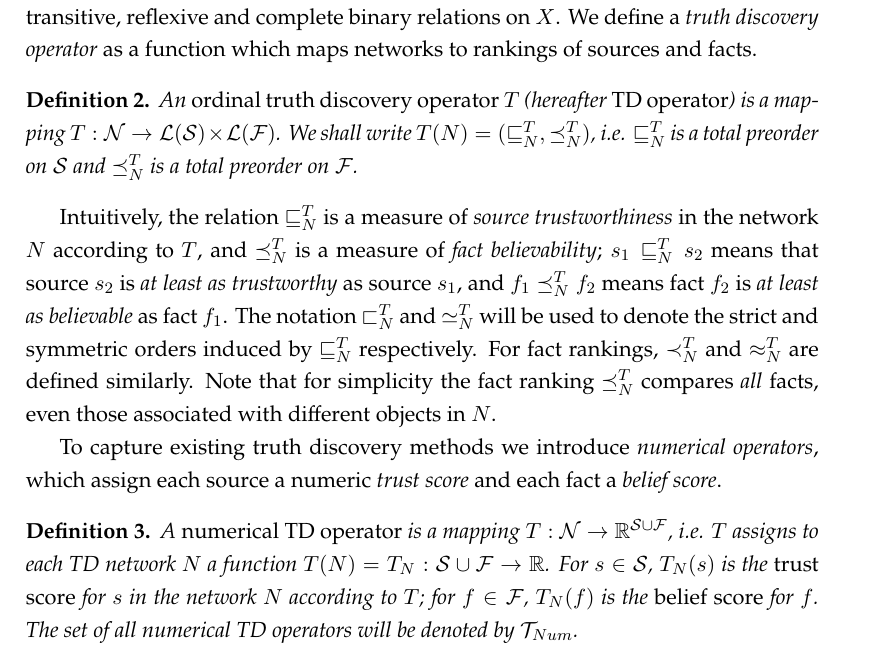
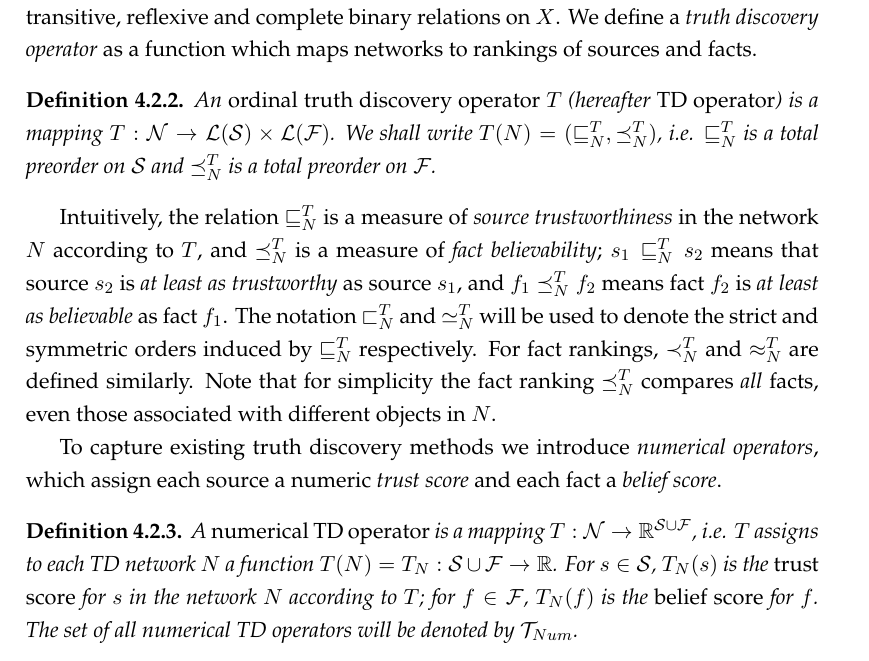
Before and after one commit to joesingo/thesis, a LaTeX thesis (main.tex, which reads macros.tex): part of page 19 of 168, cut so that both start at the same text. Compiled offline with XeLaTeX.

Commit message:
thm numbering uses section counter

```diff
--- a/macros.tex
+++ b/macros.tex
@@ -6,15 +6,15 @@
 \newcommand{\todo}[1]{{\color{red}[\textbf{TODO:} {#1}]}}
 
 % maths environments
-\theoremstyle{plain}\newtheorem{example}{Example}
-\theoremstyle{plain}\newtheorem{theorem}{Theorem}
-\theoremstyle{plain}\newtheorem{proposition}{Proposition}
-\theoremstyle{plain}\newtheorem{lemma}{Lemma}
-\theoremstyle{plain}\newtheorem{definition}{Definition}
+\theoremstyle{plain}\newtheorem{example}{Example}[section]
+\theoremstyle{plain}\newtheorem{theorem}{Theorem}[section]
+\theoremstyle{plain}\newtheorem{proposition}{Proposition}[section]
+\theoremstyle{plain}\newtheorem{lemma}{Lemma}[section]
+\theoremstyle{plain}\newtheorem{definition}{Definition}[section]
 \theoremstyle{plain}\newtheorem*{notation}{Notation}
-\theoremstyle{plain}\newtheorem{claim}{Claim}
-\theoremstyle{plain}\newtheorem{corollary}{Corollary}
-\theoremstyle{plain}\newtheorem{axiom}{Axiom}
+\theoremstyle{plain}\newtheorem{claim}{Claim}[section]
+\theoremstyle{plain}\newtheorem{corollary}{Corollary}[section]
+\theoremstyle{plain}\newtheorem{axiom}{Axiom}[section]
 
 % cleveref cannot deduce the plural form for the "claim" environment, so give
 % it explicity
```
Also changed, not shown: thesis.pdf.
